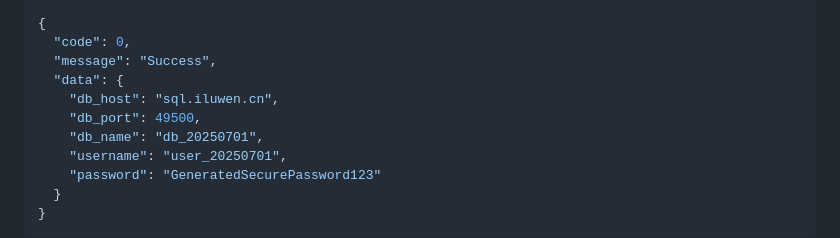
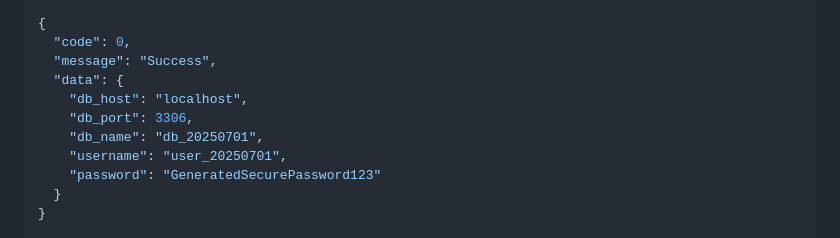
Before and after one commit to iwen-conf/DormDB, a Markdown page: README.md, the part around the change. Rendered like a GitHub page.

Commit message:
docs: 更新README中的数据库连接配置为本地环境

```diff
--- a/README.md
+++ b/README.md
@@ -121,8 +121,8 @@ Content-Type: application/json
   "code": 0,
   "message": "Success",
   "data": {
-    "db_host": "sql.iluwen.cn",
-    "db_port": 49500,
+    "db_host": "localhost",
+    "db_port": 3306,
     "db_name": "db_20250701",
     "username": "user_20250701",
     "password": "GeneratedSecurePassword123"
```
